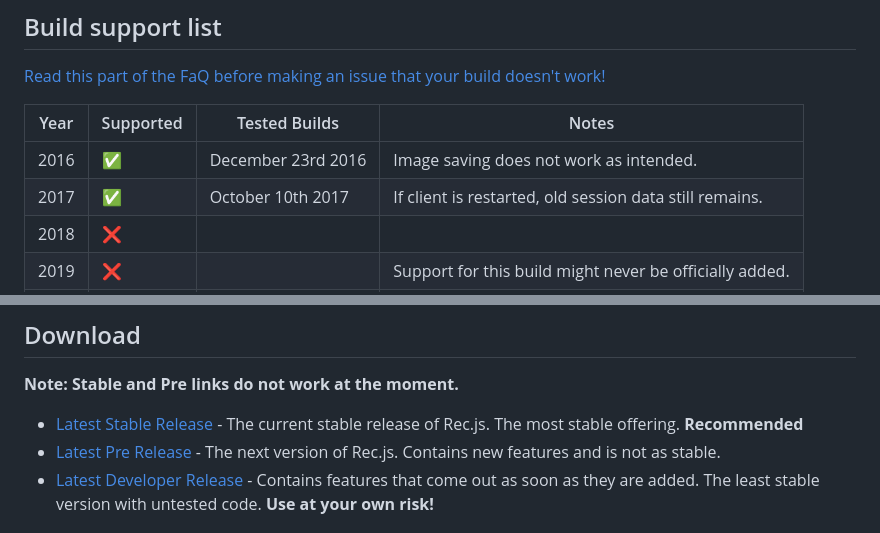
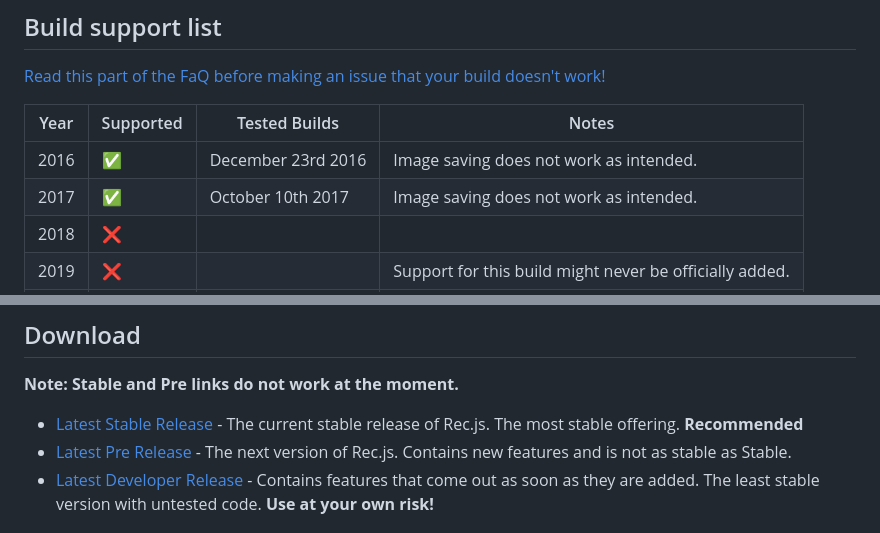
Before and after one commit to RealMCoded/Rec.js, a Markdown page: README.MD, 2 parts joined by grey strips. GitHub-like rendering.

```diff
--- a/README.MD
+++ b/README.MD
@@ -31,7 +31,7 @@ Rec.js is RecNet server replacement for old Rec Room builds.
 | Year | Supported | Tested Builds      | Notes                                                    |
 |------|------------|--------------------|---------------------------------------------------------|
 | 2016 | ✅         | December 23rd 2016 | Image saving does not work as intended.                 |
-| 2017 | ✅         | October 10th 2017  | If client is restarted, old session data still remains. |
+| 2017 | ✅         | October 10th 2017  | Image saving does not work as intended.                 |
 | 2018 | ❌         |                    |                                                         |
 | 2019 | ❌         |                    | Support for this build might never be officially added. |
 | 2020 | ❌         |                    | Support for this build might never be officially added. |
@@ -44,7 +44,7 @@ Rec.js is RecNet server replacement for old Rec Room builds.
 **Note: Stable and Pre links do not work at the moment.**
 
 - [Latest Stable Release]() - The current stable release of Rec.js. The most stable offering. **Recommended**
-- [Latest Pre Release]() - The next version of Rec.js. Contains new features and is not as stable.
+- [Latest Pre Release]() - The next version of Rec.js. Contains new features and is not as stable as Stable.
 - [Latest Developer Release](https://github.com/RealMCoded/Rec.js/archive/refs/heads/master.zip) - Contains features that come out as soon as they are added. The least stable version with untested code. **Use at your own risk!**
 
 ## Building
```
